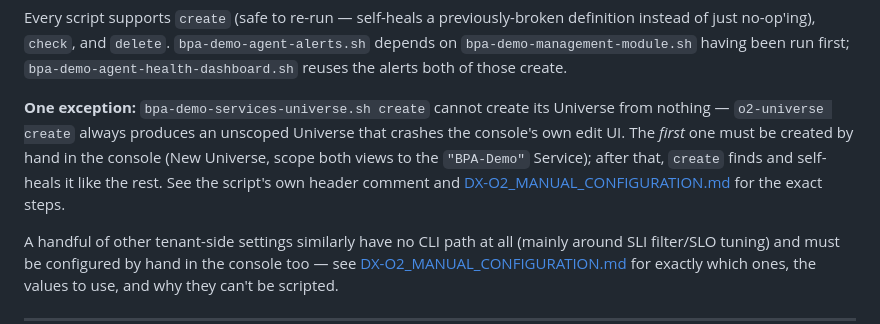
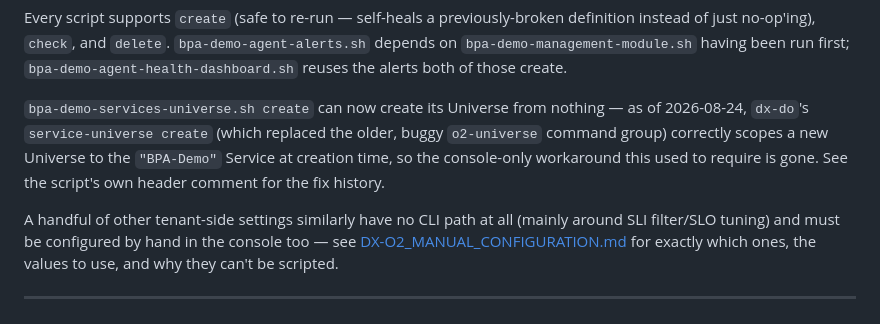
Before and after one commit to jmertin/bpa-demo-env, a Markdown page: QUICKSTART.md, the part around the change. Rendered like a GitHub page.

```diff
--- a/QUICKSTART.md
+++ b/QUICKSTART.md
@@ -155,14 +155,12 @@ previously-broken definition instead of just no-op'ing), `check`, and
 `bpa-demo-management-module.sh` having been run first;
 `bpa-demo-agent-health-dashboard.sh` reuses the alerts both of those create.
 
-**One exception:** `bpa-demo-services-universe.sh create` cannot create its
-Universe from nothing — `o2-universe create` always produces an unscoped
-Universe that crashes the console's own edit UI. The *first* one must be
-created by hand in the console (New Universe, scope both views to the
-`"BPA-Demo"` Service); after that, `create` finds and self-heals it like
-the rest. See the script's own header comment and
-[DX-O2_MANUAL_CONFIGURATION.md](DX-O2_MANUAL_CONFIGURATION.md) for the
-exact steps.
+`bpa-demo-services-universe.sh create` can now create its Universe from
+nothing — as of 2026-08-24, `dx-do`'s `service-universe create` (which
+replaced the older, buggy `o2-universe` command group) correctly scopes
+a new Universe to the `"BPA-Demo"` Service at creation time, so the
+console-only workaround this used to require is gone. See the script's
+own header comment for the fix history.
 
 A handful of other tenant-side settings similarly have no CLI path at all
 (mainly around SLI filter/SLO tuning) and must be configured by hand in the
```
Also changed, not shown: DX-O2_MANUAL_CONFIGURATION.md (+20 -35 lines).
